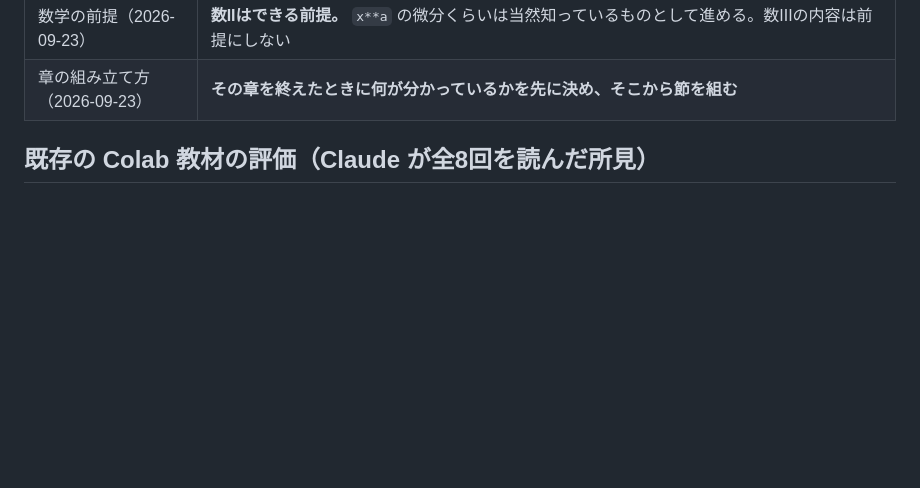
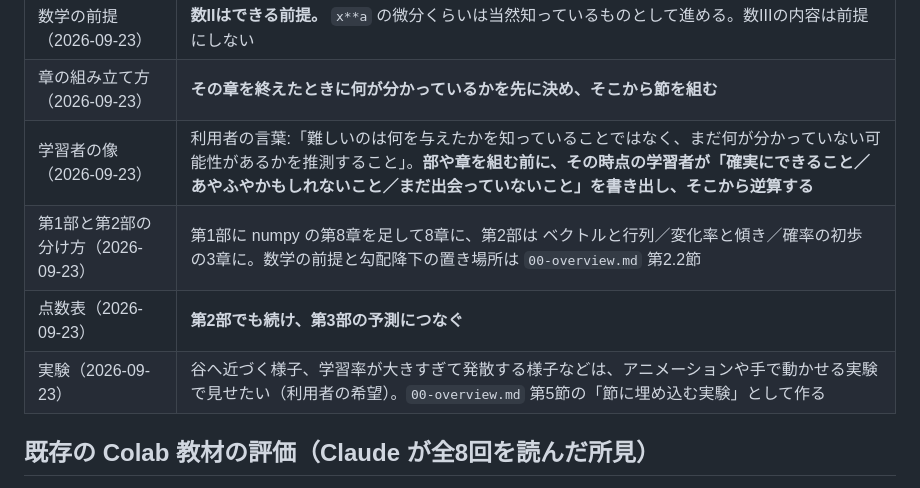
Before and after one commit to KIT-MLab/website, a Markdown page: design/DECISIONS.md, the part around the change. Drawn GitHub-style; blank space fills up the shorter version.

```diff
--- a/design/DECISIONS.md
+++ b/design/DECISIONS.md
@@ -515,6 +515,10 @@
 | 文章 | AI 特有のキャッチーな言い回しを避ける。過度な抽象表現を避ける（「条件を分岐する方法」ではなく「if文」） |
 | 数学の前提（2026-09-23） | **数IIはできる前提。** `x**a` の微分くらいは当然知っているものとして進める。数IIIの内容は前提にしない |
 | 章の組み立て方（2026-09-23） | **その章を終えたときに何が分かっているかを先に決め、そこから節を組む** |
+| 学習者の像（2026-09-23） | 利用者の言葉:「難しいのは何を与えたかを知っていることではなく、まだ何が分かっていない可能性があるかを推測すること」。**部や章を組む前に、その時点の学習者が「確実にできること／あやふやかもしれないこと／まだ出会っていないこと」を書き出し、そこから逆算する** |
+| 第1部と第2部の分け方（2026-09-23） | 第1部に numpy の第8章を足して8章に、第2部は ベクトルと行列／変化率と傾き／確率の初歩 の3章に。数学の前提と勾配降下の置き場所は `00-overview.md` 第2.2節 |
+| 点数表（2026-09-23） | **第2部でも続け、第3部の予測につなぐ** |
+| 実験（2026-09-23） | 谷へ近づく様子、学習率が大きすぎて発散する様子などは、アニメーションや手で動かせる実験で見せたい（利用者の希望）。`00-overview.md` 第5節の「節に埋め込む実験」として作る |
 
 ## 既存の Colab 教材の評価（Claude が全8回を読んだ所見）
 
```
Also changed, not shown: design/spec/00-overview.md (+10 -2 lines).
